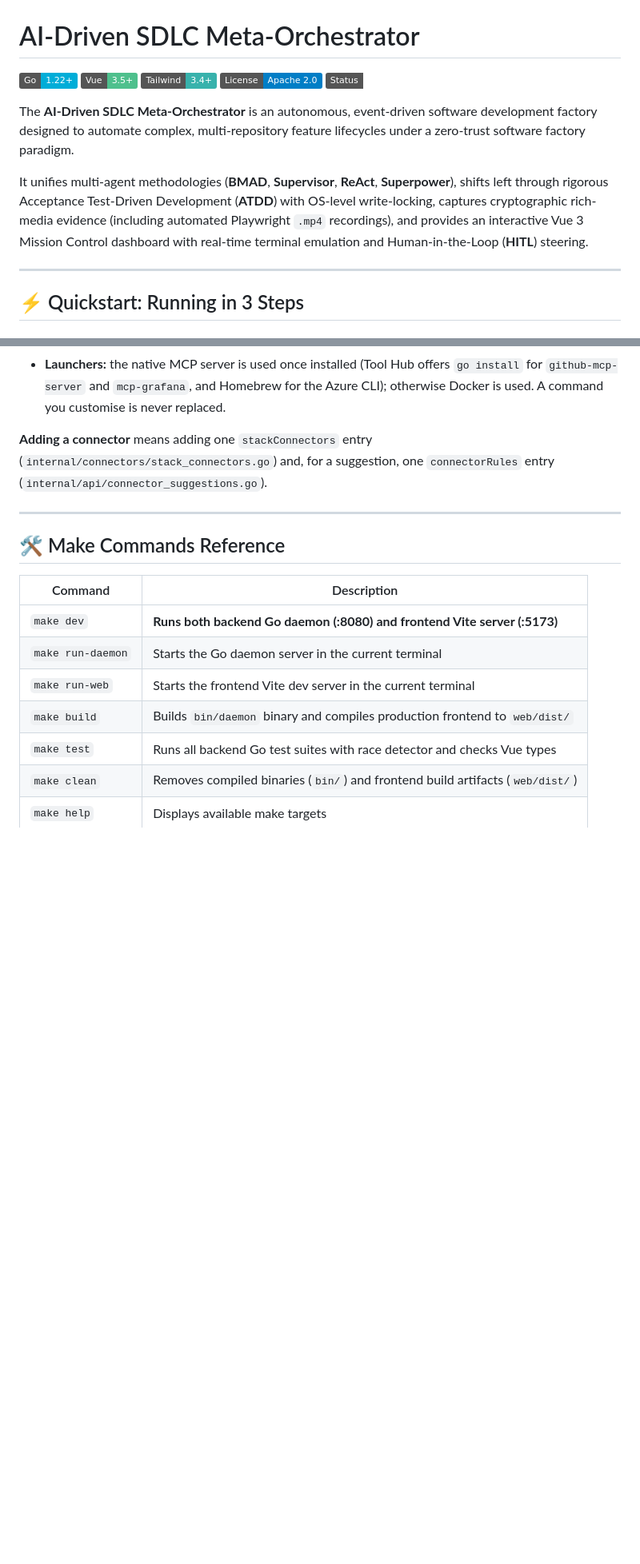
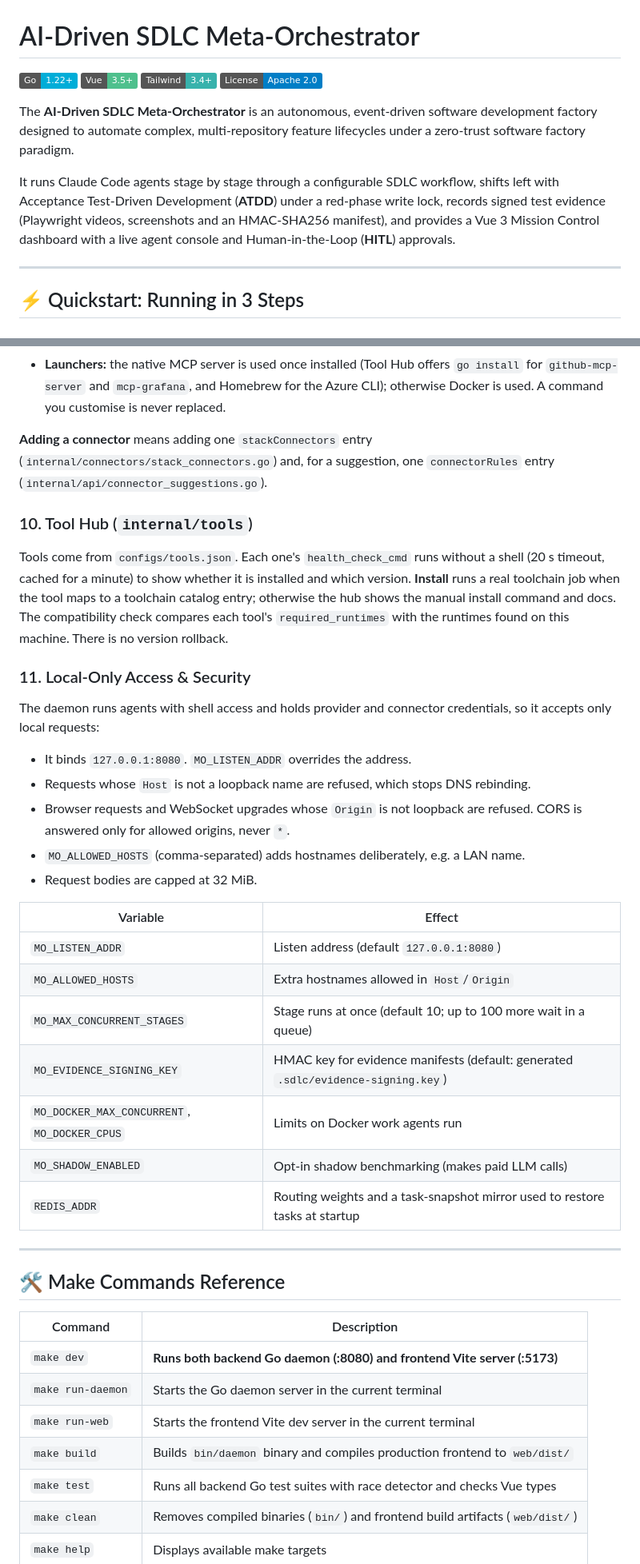
Before and after one commit to ahmadrezamusthafa/meta-orchestrator, a Markdown page: README.md, 2 parts joined by grey strips. Shown at 80% size. Drawn GitHub-style; badges without logos; blank space fills up the shorter version.

```diff
--- a/README.md
+++ b/README.md
@@ -4,11 +4,10 @@
 [![Vue 3](https://img.shields.io/badge/Vue-3.5+-4FC08D?style=flat&logo=vue.js)](https://vuejs.org/)
 [![Tailwind CSS](https://img.shields.io/badge/Tailwind-3.4+-38B2AC?style=flat&logo=tailwind-css)](https://tailwindcss.com/)
 [![License](https://img.shields.io/badge/License-Apache_2.0-blue.svg)](LICENSE)
-[![Status](https://img.shields.io/badge/Status-Phases_1--3_100%25_Verified-emerald)](#roadmap--milestones)
 
 The **AI-Driven SDLC Meta-Orchestrator** is an autonomous, event-driven software development factory designed to automate complex, multi-repository feature lifecycles under a zero-trust software factory paradigm.
 
-It unifies multi-agent methodologies (**BMAD**, **Supervisor**, **ReAct**, **Superpower**), shifts left through rigorous Acceptance Test-Driven Development (**ATDD**) with OS-level write-locking, captures cryptographic rich-media evidence (including automated Playwright `.mp4` recordings), and provides an interactive Vue 3 Mission Control dashboard with real-time terminal emulation and Human-in-the-Loop (**HITL**) steering.
+It runs Claude Code agents stage by stage through a configurable SDLC workflow, shifts left with Acceptance Test-Driven Development (**ATDD**) under a red-phase write lock, records signed test evidence (Playwright videos, screenshots and an HMAC-SHA256 manifest), and provides a Vue 3 Mission Control dashboard with a live agent console and Human-in-the-Loop (**HITL**) approvals.
 
 ---
 
@@ -159,6 +158,27 @@ Agents can read live state from third-party services through MCP servers. Each c
 **Adding a connector** means adding one `stackConnectors` entry (`internal/connectors/stack_connectors.go`) and, for a suggestion, one `connectorRules` entry (`internal/api/connector_suggestions.go`).
 
 
+### 10. Tool Hub (`internal/tools`)
+Tools come from `configs/tools.json`. Each one's `health_check_cmd` runs without a shell (20 s timeout, cached for a minute) to show whether it is installed and which version. **Install** runs a real toolchain job when the tool maps to a toolchain catalog entry; otherwise the hub shows the manual install command and docs. The compatibility check compares each tool's `required_runtimes` with the runtimes found on this machine. There is no version rollback.
+
+### 11. Local-Only Access & Security
+The daemon runs agents with shell access and holds provider and connector credentials, so it accepts only local requests:
+* It binds `127.0.0.1:8080`. `MO_LISTEN_ADDR` overrides the address.
+* Requests whose `Host` is not a loopback name are refused, which stops DNS rebinding.
+* Browser requests and WebSocket upgrades whose `Origin` is not loopback are refused. CORS is answered only for allowed origins, never `*`.
+* `MO_ALLOWED_HOSTS` (comma-separated) adds hostnames deliberately, e.g. a LAN name.
+* Request bodies are capped at 32 MiB.
+
+| Variable | Effect |
+|---|---|
+| `MO_LISTEN_ADDR` | Listen address (default `127.0.0.1:8080`) |
+| `MO_ALLOWED_HOSTS` | Extra hostnames allowed in `Host`/`Origin` |
+| `MO_MAX_CONCURRENT_STAGES` | Stage runs at once (default 10; up to 100 more wait in a queue) |
+| `MO_EVIDENCE_SIGNING_KEY` | HMAC key for evidence manifests (default: generated `.sdlc/evidence-signing.key`) |
+| `MO_DOCKER_MAX_CONCURRENT`, `MO_DOCKER_CPUS` | Limits on Docker work agents run |
+| `MO_SHADOW_ENABLED` | Opt-in shadow benchmarking (makes paid LLM calls) |
+| `REDIS_ADDR` | Routing weights and a task-snapshot mirror used to restore tasks at startup |
+
 ---
 
 ## 🛠️ Make Commands Reference
```
Also changed, not shown: other parts of README.md (+25 -37 lines), docs/API.md (+24 -18 lines), docs/RUNBOOK.md (+3 -3 lines).
